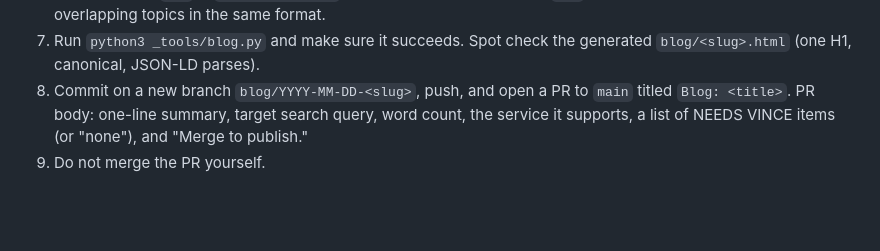
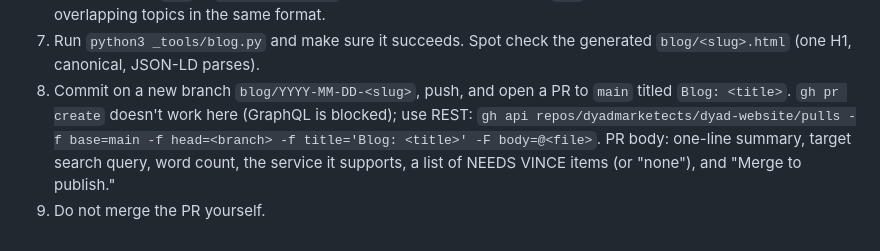
Before and after one commit to dyadmarketects/dyad-website, a Markdown page: CLAUDE.md, the part around the change. Drawn GitHub-style; blank space fills up the shorter version.

Commit message:
Blog notes: open PRs with the REST API
Co-Authored-By: Claude Opus 5.5 <noreply@anthropic.com>
Claude-Session: https://claude.ai/code/session_01GS6U6UJVqyDqeiy8e78J3v

```diff
--- a/CLAUDE.md
+++ b/CLAUDE.md
@@ -32,5 +32,5 @@ Each run writes ONE post and opens ONE pull request. The owner (Vince) reviews o
    - Voice: conversational and warm, contractions, short-to-medium sentences, natural phrasing. Do not use em dashes or en dashes in the copy.
 6. Mark the topic `[x]` in `_blog/TOPICS.md` with the date. If fewer than 9 `[ ]` topics remain, append 9 new, non-overlapping topics in the same format.
 7. Run `python3 _tools/blog.py` and make sure it succeeds. Spot check the generated `blog/<slug>.html` (one H1, canonical, JSON-LD parses).
-8. Commit on a new branch `blog/YYYY-MM-DD-<slug>`, push, and open a PR to `main` titled `Blog: <title>`. PR body: one-line summary, target search query, word count, the service it supports, a list of NEEDS VINCE items (or "none"), and "Merge to publish."
+8. Commit on a new branch `blog/YYYY-MM-DD-<slug>`, push, and open a PR to `main` titled `Blog: <title>`. `gh pr create` doesn't work here (GraphQL is blocked); use REST: `gh api repos/dyadmarketects/dyad-website/pulls -f base=main -f head=<branch> -f title='Blog: <title>' -F body=@<file>`. PR body: one-line summary, target search query, word count, the service it supports, a list of NEEDS VINCE items (or "none"), and "Merge to publish."
 9. Do not merge the PR yourself.
```
